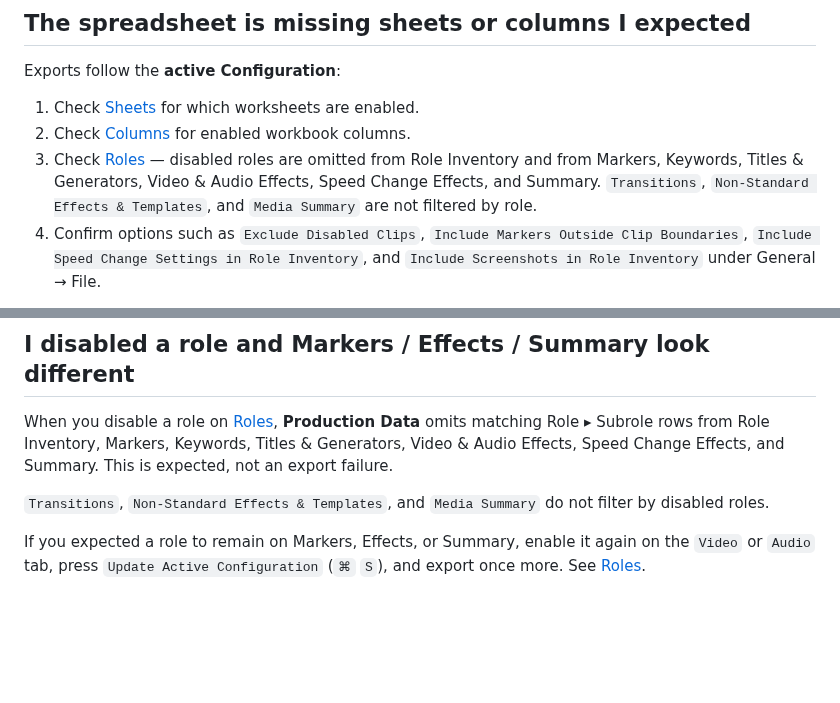
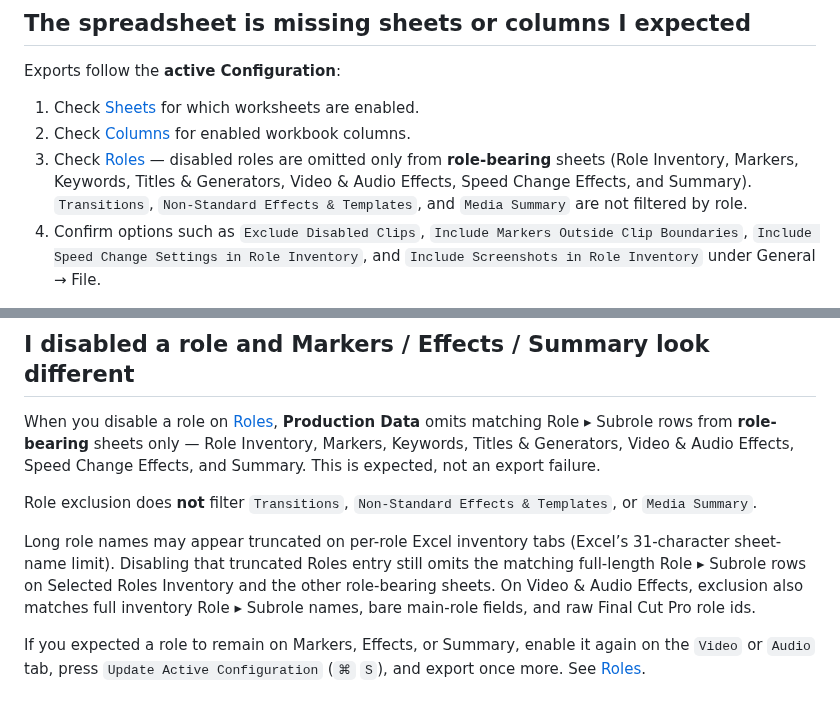
Before and after one commit to TheAcharya/ProductionData-Website, a Markdown page: docs/troubleshooting.md, 2 parts joined by grey strips. Rendered like a GitHub page; blank space fills up the shorter version.

```diff
--- a/docs/troubleshooting.md
+++ b/docs/troubleshooting.md
@@ -224,7 +224,7 @@ Exports follow the **active Configuration**:
 
 1. Check [Sheets](/user-guide/general/#sheets) for which worksheets are enabled.
 2. Check [Columns](/user-guide/general/#columns) for enabled workbook columns.
-3. Check [Roles](/user-guide/roles) — disabled roles are omitted from Role Inventory and from Markers, Keywords, Titles & Generators, Video & Audio Effects, Speed Change Effects, and Summary. `Transitions`, `Non-Standard Effects & Templates`, and `Media Summary` are not filtered by role.
+3. Check [Roles](/user-guide/roles) — disabled roles are omitted only from **role-bearing** sheets (Role Inventory, Markers, Keywords, Titles & Generators, Video & Audio Effects, Speed Change Effects, and Summary). `Transitions`, `Non-Standard Effects & Templates`, and `Media Summary` are not filtered by role.
 4. Confirm options such as `Exclude Disabled Clips`, `Include Markers Outside Clip Boundaries`, `Include Speed Change Settings in Role Inventory`, and `Include Screenshots in Role Inventory` under General → File.
 
 The Markers `Hidden` column appears only when `Include Markers Outside Clip Boundaries` is on; it is not listed under Columns. Likewise, Role Inventory `Speed Change Settings` and `Screenshot` columns appear only when their File options are on, and they are not listed under Columns.
@@ -233,9 +233,11 @@ If the role inventory `Total` footer is missing, check [Columns](/user-guide/gen
 
 ## I disabled a role and Markers / Effects / Summary look different
 
-When you disable a role on [Roles](/user-guide/roles), **Production Data** omits matching Role ▸ Subrole rows from Role Inventory, Markers, Keywords, Titles & Generators, Video & Audio Effects, Speed Change Effects, and Summary. This is expected, not an export failure.
+When you disable a role on [Roles](/user-guide/roles), **Production Data** omits matching Role ▸ Subrole rows from **role-bearing** sheets only — Role Inventory, Markers, Keywords, Titles & Generators, Video & Audio Effects, Speed Change Effects, and Summary. This is expected, not an export failure.
 
-`Transitions`, `Non-Standard Effects & Templates`, and `Media Summary` do not filter by disabled roles.
+Role exclusion does **not** filter `Transitions`, `Non-Standard Effects & Templates`, or `Media Summary`.
+
+Long role names may appear truncated on per-role Excel inventory tabs (Excel’s 31-character sheet-name limit). Disabling that truncated Roles entry still omits the matching full-length Role ▸ Subrole rows on Selected Roles Inventory and the other role-bearing sheets. On Video & Audio Effects, exclusion also matches full inventory Role ▸ Subrole names, bare main-role fields, and raw Final Cut Pro role ids.
 
 If you expected a role to remain on Markers, Effects, or Summary, enable it again on the `Video` or `Audio` tab, press `Update Active Configuration` (`⌘` `S`), and export once more. See [Roles](/user-guide/roles).
 
```
